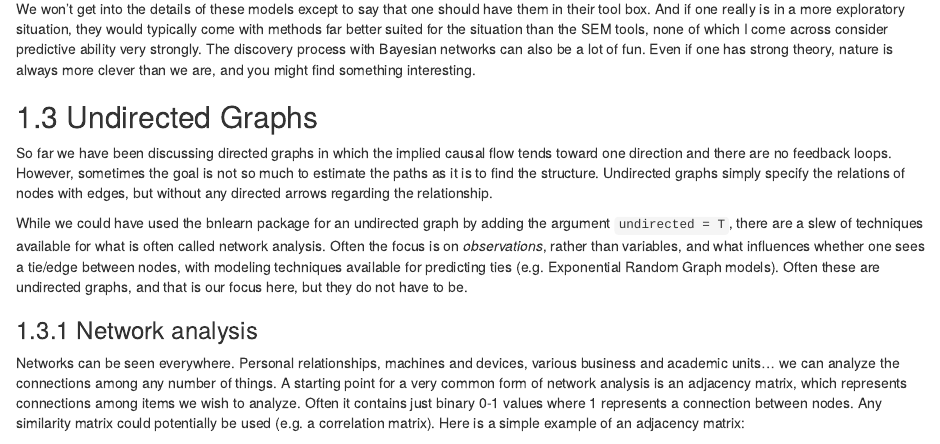
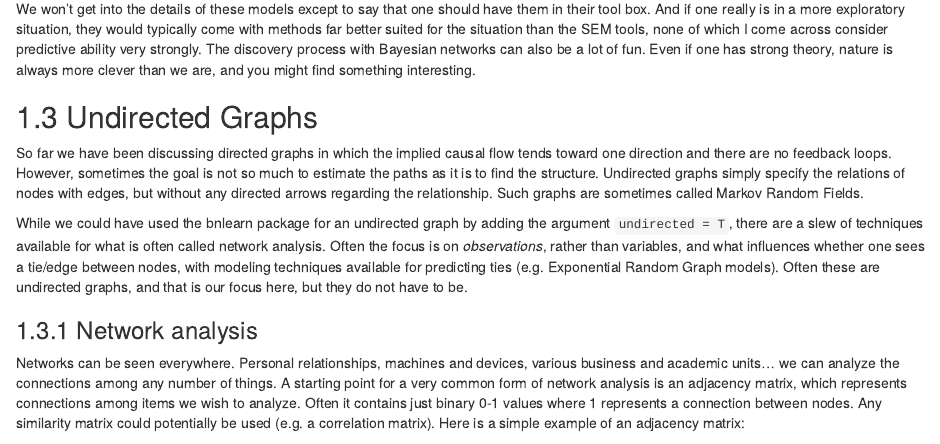
Before and after one commit to m-clark/sem, an R Markdown document (03_gm.Rmd): the page in a window 1100 px wide, from 540 px down. Rendered offline with R 4.5, knitr and Pandoc, with nearby package versions; drawn as R Markdown's standard HTML page in place of the format the file asks for; code that draws random numbers runs with fixed seeds of ours; some code elsewhere in the file could not run offline.

Commit message:
minor detail added

```diff
--- a/03_gm.Rmd
+++ b/03_gm.Rmd
@@ -583,7 +583,7 @@ We won't get into the details of these models except to say that one should have
 
 ## Undirected Graphs
 
-So far we have been discussing directed graphs in which the implied causal flow tends toward one direction and there are no feedback loops.  However, sometimes the goal is not so much to estimate the paths as it is to find the structure.  <span class='emph'>Undirected graphs</span> simply specify the relations of nodes with edges, but without any directed arrows regarding the relationship.
+So far we have been discussing directed graphs in which the implied causal flow tends toward one direction and there are no feedback loops.  However, sometimes the goal is not so much to estimate the paths as it is to find the structure.  <span class='emph'>Undirected graphs</span> simply specify the relations of nodes with edges, but without any directed arrows regarding the relationship.  Such graphs are sometimes called <span class="emph">Markov Random Fields</span>.
 
 While we could have used the <span class="pack">bnlearn</span> package for an undirected graph by adding the argument `undirected = T`, there are a slew of techniques available for what is often called <span class='emph'>network analysis</span>.  Often the focus is on *observations*, rather than variables, and what influences whether one sees a tie/edge between nodes, with modeling techniques available for predicting ties (e.g. Exponential Random Graph models).  Often these are undirected graphs, and that is our focus here, but they do not have to be.
 
```
